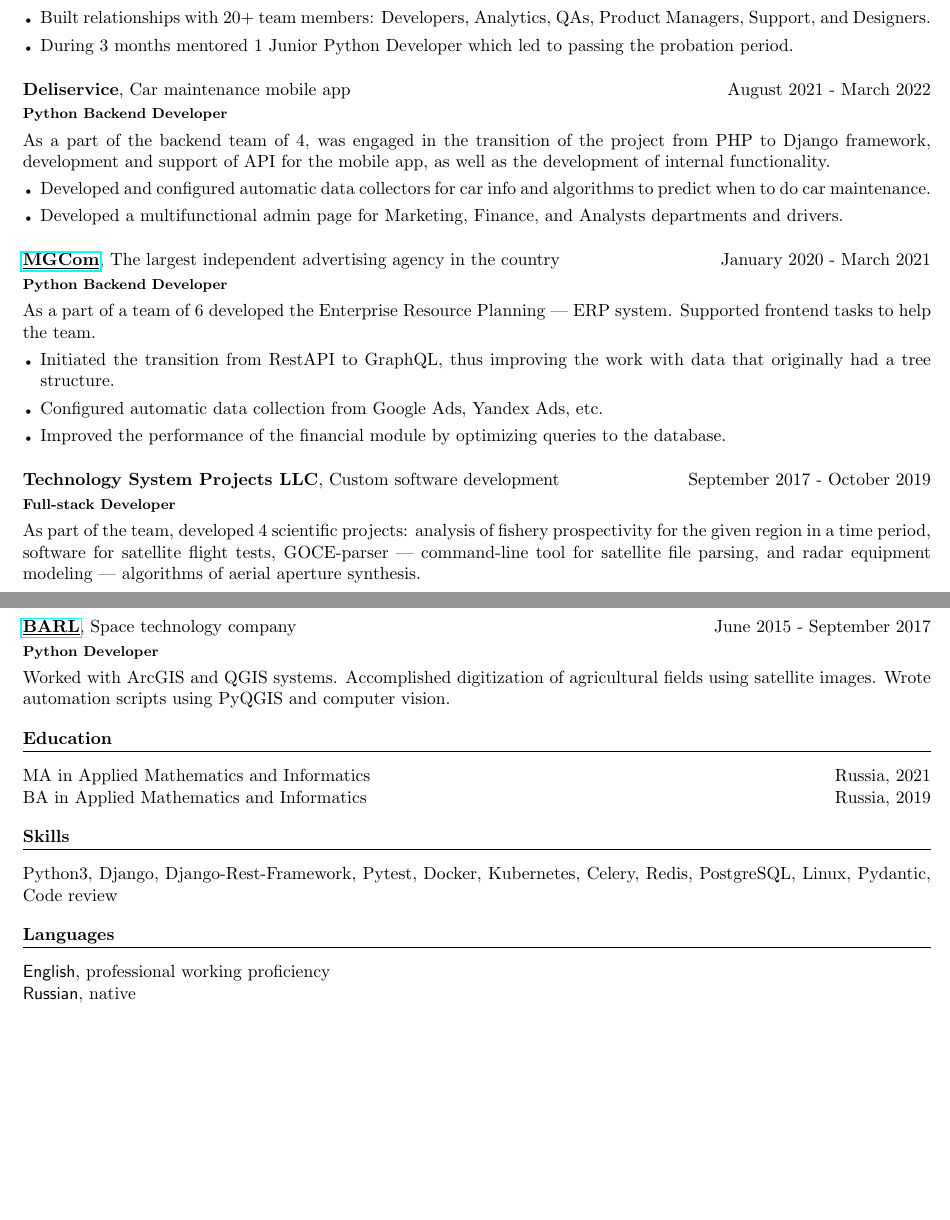
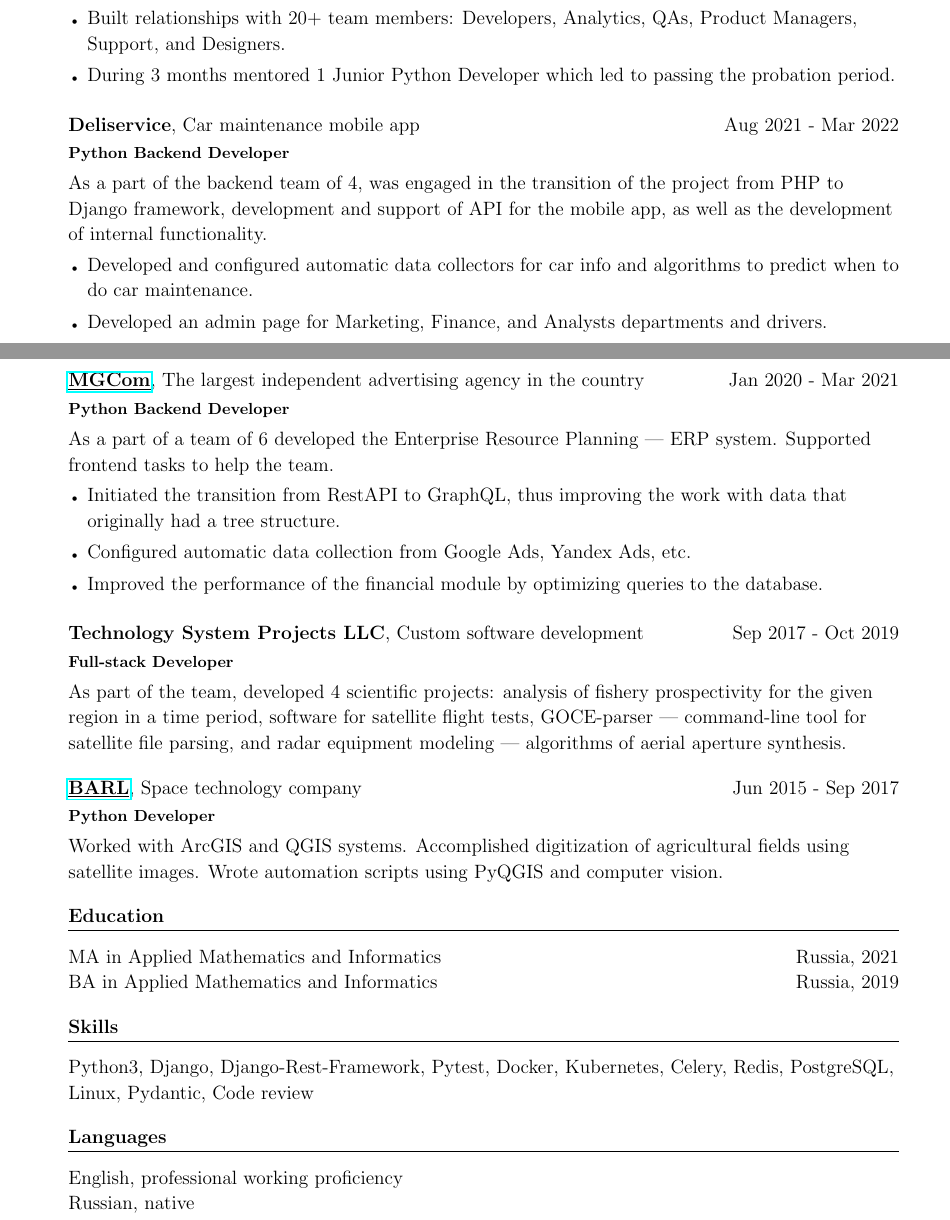
Before and after one commit to makridenko/cv, a LaTeX document (src/main.tex, which reads src/experience/deliservice.tex, src/experience/main.tex, src/languages.tex): two parts of pages 1 and 2 of 2, joined at a grey line, cut so that both start at the same text, the shorter picture padded with empty space. Compiled offline with pdfLaTeX.

Commit message:
some changes

```diff
--- a/src/experience/deliservice.tex
+++ b/src/experience/deliservice.tex
@@ -2,5 +2,5 @@ As a part of the backend team of 4, was engaged in the transition of the project
 
 \begin{itemize}
     \item Developed and configured automatic data collectors for car info and algorithms to predict when to do car maintenance.
-    \item Developed a multifunctional admin page for Marketing, Finance, and Analysts departments and drivers.
+    \item Developed an admin page for Marketing, Finance, and Analysts departments and drivers.
 \end {itemize}
--- a/src/experience/main.tex
+++ b/src/experience/main.tex
@@ -8,7 +8,7 @@
 
 \vspace{1em}
 
-\begin{experienceEntry}{Deliservice}{Car maintenance mobile app}{August 2021 - March 2022}{Python Backend Developer}
+\begin{experienceEntry}{Deliservice}{Car maintenance mobile app}{Aug 2021 - Mar 2022}{Python Backend Developer}
     {\input{experience/deliservice.tex}}
 \end{experienceEntry}
 
@@ -16,13 +16,13 @@
 
 \begin{experienceEntry}
 {\href{https://mgcom.ru}{\underline{MGCom}}}
-{The largest independent advertising agency in the country}{January 2020 - March 2021}{Python Backend Developer}
+{The largest independent advertising agency in the country}{Jan 2020 - Mar 2021}{Python Backend Developer}
     {\input{experience/mgcom.tex}}
 \end{experienceEntry}
 
 \vspace{1em}
 
-\begin{experienceEntry}{Technology System Projects LLC}{Custom software development}{September 2017 - October 2019}{Full-stack Developer}
+\begin{experienceEntry}{Technology System Projects LLC}{Custom software development}{Sep 2017 - Oct 2019}{Full-stack Developer}
     {\input{experience/tsp_llc.tex}}
 \end{experienceEntry}
 
@@ -30,6 +30,6 @@
 
 \begin{experienceEntry}
 {\href{https://barl.ru}{\underline{BARL}}}
-{Space technology company}{June 2015 - September 2017}{Python Developer}
+{Space technology company}{Jun 2015 - Sep 2017}{Python Developer}
     {\input{experience/barl.tex}}
 \end{experienceEntry}
--- a/src/languages.tex
+++ b/src/languages.tex
@@ -1,3 +1,3 @@
 \section{Languages}
-\textsf{English}, professional working proficiency \\
-\textsf{Russian}, native
+English, professional working proficiency \\
+Russian, native
--- a/src/main.tex
+++ b/src/main.tex
@@ -1,8 +1,8 @@
-\documentclass[a4paper,11pt]{article}
+\documentclass[a4paper,12pt]{article} \raggedright
 
 \usepackage{titlesec}
 \usepackage{titling}
-\usepackage[left=5mm,right=6mm,top=5mm,bottom=5mm]{geometry}
+\usepackage[left=15mm,right=13mm,top=8mm,bottom=10mm]{geometry}
 \usepackage{tabularx}
 \usepackage{xcolor}
 \usepackage{enumitem}
@@ -16,7 +16,7 @@
 % No indent
 \setlength\parindent{0pt}
 
-\linespread{1}
+\linespread{1.1}
 
 \titleformat{\section}
 {\normalsize\bfseries}
```
Also changed, not shown: src/experience/karta_io.tex (+1 -1 lines), src/experience/main.tex (2 more changed lines).
